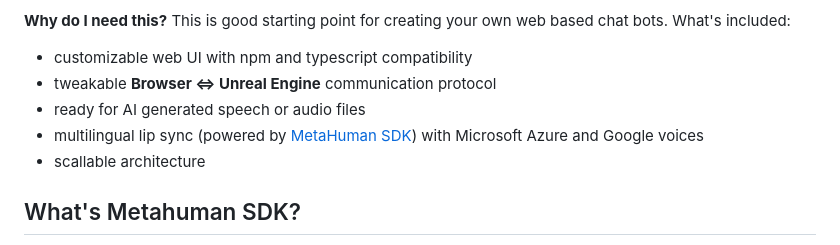
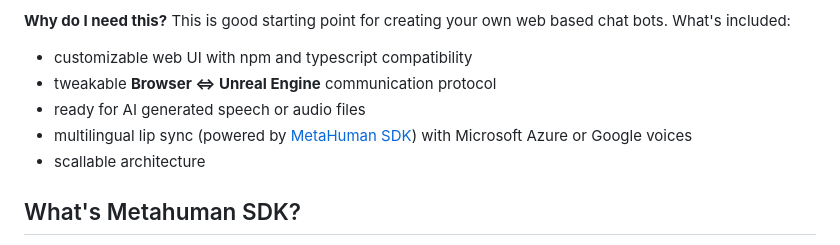
Before and after one commit to MetahumanSDK/metahumansdk_pixelstreaming_chat, a Markdown page: README.md, the part around the change. GitHub-like rendering.

```diff
--- a/README.md
+++ b/README.md
@@ -9,7 +9,7 @@ What's included:
 * customizable web UI with npm and typescript compatibility
 * tweakable **Browser ⇔ Unreal Engine** communication protocol
 * ready for AI generated speech or audio files
-* multilingual lip sync (powered by [MetaHuman SDK](https://www.unrealengine.com/marketplace/en-US/item/66b869fa0d3748e78d422e59716597b6)) with Microsoft Azure and Google voices
+* multilingual lip sync (powered by [MetaHuman SDK](https://www.unrealengine.com/marketplace/en-US/item/66b869fa0d3748e78d422e59716597b6)) with Microsoft Azure or Google voices
 * scallable architecture
 
 ## What's Metahuman SDK?
```
